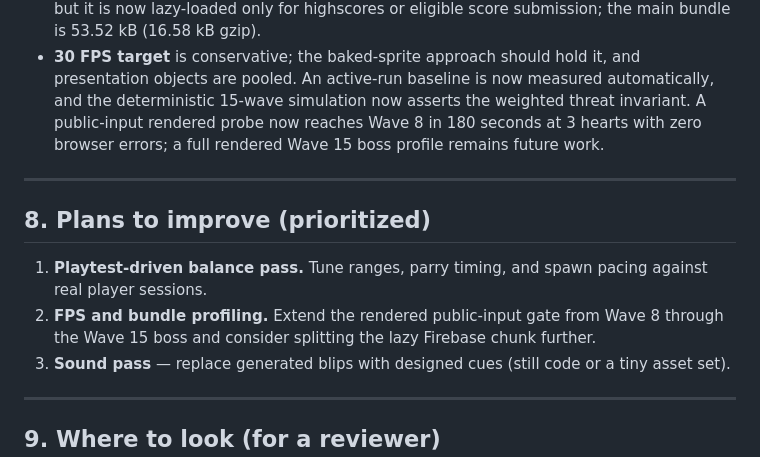
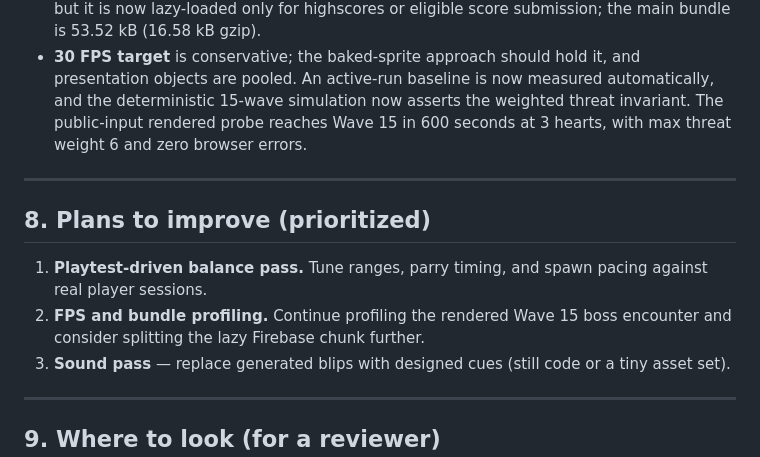
Before and after one commit to amitamit10/Spaceblade, a Markdown page: docs/PROJECT-REPORT.md, the part around the change. Drawn GitHub-style.

Commit message:
docs: record rendered wave 15 acceptance

```diff
--- a/docs/PROJECT-REPORT.md
+++ b/docs/PROJECT-REPORT.md
@@ -308,9 +308,8 @@ index.html
 - **30 FPS target** is conservative; the baked-sprite approach should hold it,
   and presentation objects are pooled. An active-run baseline is now measured
   automatically, and the deterministic 15-wave simulation now asserts the
-  weighted threat invariant. A public-input rendered probe now reaches Wave 8
-  in 180 seconds at 3 hearts with zero browser errors; a full rendered Wave 15
-  boss profile remains future work.
+  weighted threat invariant. The public-input rendered probe reaches Wave 15
+  in 600 seconds at 3 hearts, with max threat weight 6 and zero browser errors.
 
 ---
 
@@ -318,9 +317,8 @@ index.html
 
 1. **Playtest-driven balance pass.** Tune ranges, parry timing, and spawn
    pacing against real player sessions.
-2. **FPS and bundle profiling.** Extend the rendered public-input gate from
-   Wave 8 through the Wave 15 boss and consider splitting the lazy Firebase
-   chunk further.
+2. **FPS and bundle profiling.** Continue profiling the rendered Wave 15 boss
+   encounter and consider splitting the lazy Firebase chunk further.
 3. **Sound pass** — replace generated blips with designed cues (still code or a
    tiny asset set).
 
```
Also changed, not shown: 1 other file.
